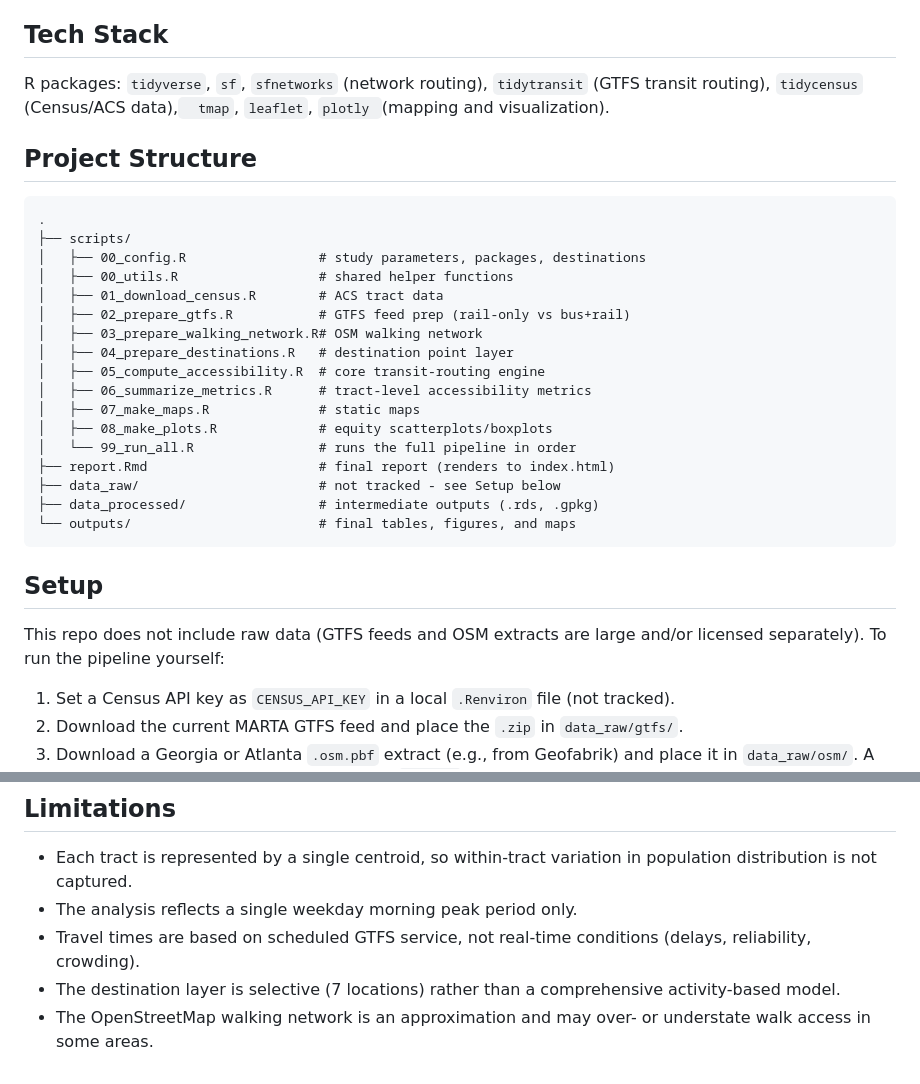
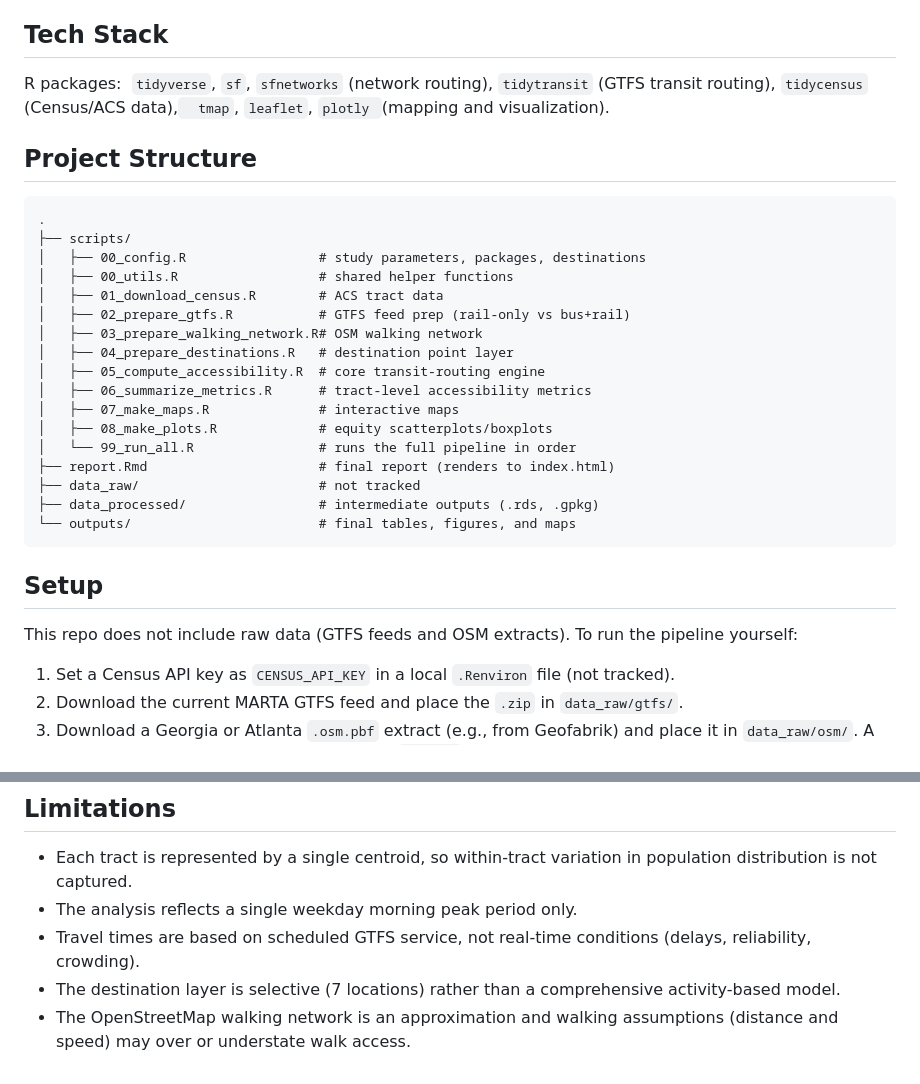
Before and after one commit to klosada/MARTA_Accessibility, a Markdown page: README.md, 2 parts joined by grey strips. Drawn GitHub-style.

````diff
--- a/README.md
+++ b/README.md
@@ -33,7 +33,8 @@ Accessibility is measured as the number of destinations reachable from each cens
 
 ## Tech Stack
 
-R packages: `tidyverse`, `sf`, `sfnetworks` (network routing), `tidytransit` (GTFS transit routing), `tidycensus` (Census/ACS data),`  tmap`, `leaflet`,  `plotly `(mapping and visualization).
+R packages:
+`tidyverse`, `sf`, `sfnetworks` (network routing), `tidytransit` (GTFS transit routing), `tidycensus` (Census/ACS data),`  tmap`, `leaflet`,  `plotly `(mapping and visualization).
 
 ## Project Structure
 
@@ -48,18 +49,18 @@ R packages: `tidyverse`, `sf`, `sfnetworks` (network routing), `tidytransit` (G
 │   ├── 04_prepare_destinations.R   # destination point layer
 │   ├── 05_compute_accessibility.R  # core transit-routing engine
 │   ├── 06_summarize_metrics.R      # tract-level accessibility metrics
-│   ├── 07_make_maps.R              # static maps
+│   ├── 07_make_maps.R              # interactive maps
 │   ├── 08_make_plots.R             # equity scatterplots/boxplots
 │   └── 99_run_all.R                # runs the full pipeline in order
 ├── report.Rmd                      # final report (renders to index.html)
-├── data_raw/                       # not tracked - see Setup below
+├── data_raw/                       # not tracked
 ├── data_processed/                 # intermediate outputs (.rds, .gpkg)
 └── outputs/                        # final tables, figures, and maps
 ```
 
 ## Setup
 
-This repo does not include raw data (GTFS feeds and OSM extracts are large and/or licensed separately). To run the pipeline yourself:
+This repo does not include raw data (GTFS feeds and OSM extracts). To run the pipeline yourself:
 
 1. Set a Census API key as `CENSUS_API_KEY` in a local `.Renviron` file (not tracked).
 2. Download the current MARTA GTFS feed and place the `.zip` in `data_raw/gtfs/`.
@@ -74,4 +75,4 @@ This repo does not include raw data (GTFS feeds and OSM extracts are large and/o
 - The analysis reflects a single weekday morning peak period only.
 - Travel times are based on scheduled GTFS service, not real-time conditions (delays, reliability, crowding).
 - The destination layer is selective (7 locations) rather than a comprehensive activity-based model.
-- The OpenStreetMap walking network is an approximation and may over- or understate walk access in some areas.
+- The OpenStreetMap walking network is an approximation and walking assumptions (distance and speed) may over or understate walk access.
````
